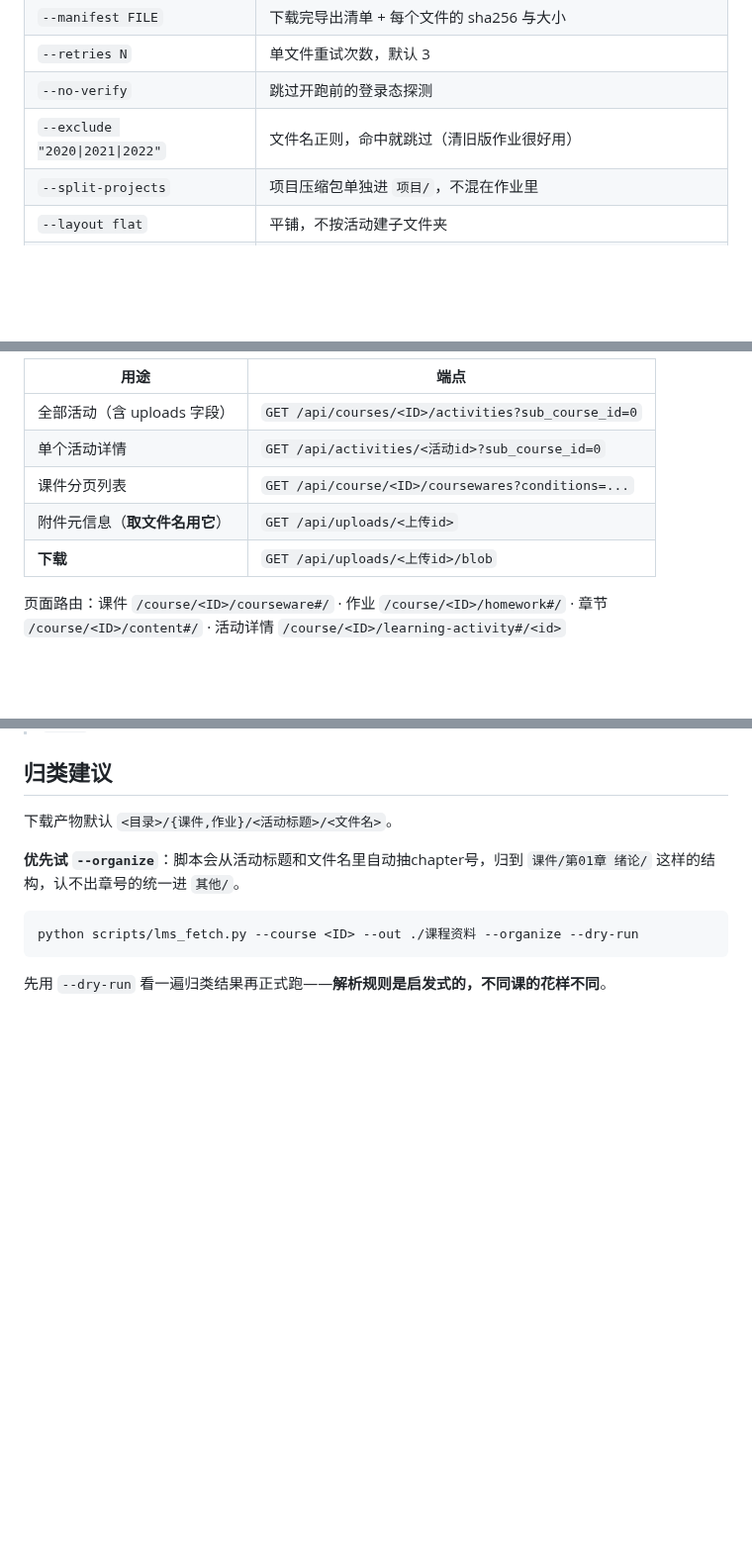
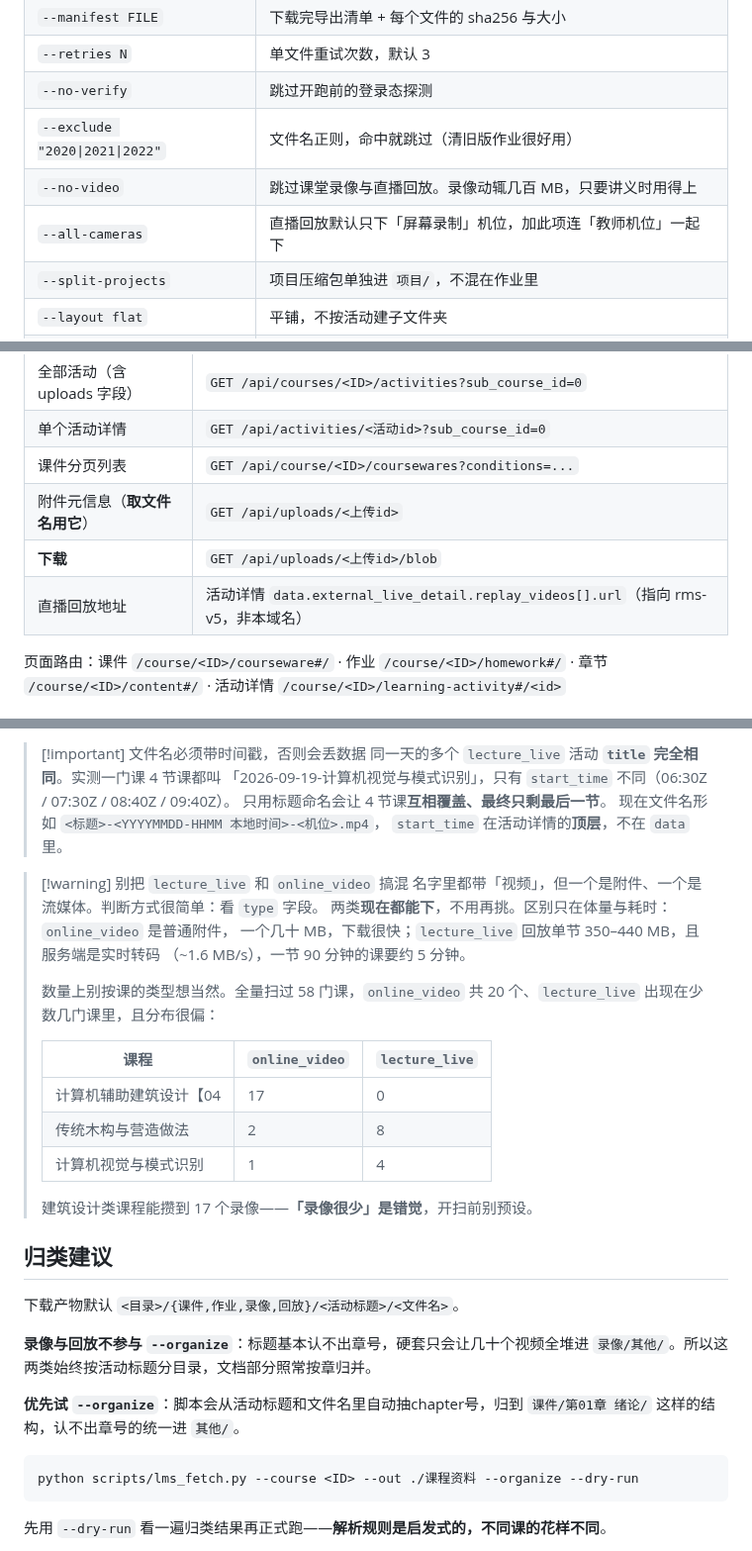
Before and after one commit to XLJFZ/xjtu-siyuanxuetang-grab, a Markdown page: SKILL.md, 3 parts joined by grey strips. Shown at 99% size. Rendered like a GitHub page; blank space fills up the shorter version.

```diff
--- a/SKILL.md
+++ b/SKILL.md
@@ -79,6 +79,8 @@ python scripts/lms_fetch.py --course <ID> --out "<目录>"
 | `--retries N` | 单文件重试次数，默认 3 |
 | `--no-verify` | 跳过开跑前的登录态探测 |
 | `--exclude "2020\|2021\|2022"` | 文件名正则，命中就跳过（清旧版作业很好用） |
+| `--no-video` | 跳过课堂录像与直播回放。录像动辄几百 MB，只要讲义时用得上 |
+| `--all-cameras` | 直播回放默认只下「屏幕录制」机位，加此项连「教师机位」一起下 |
 | `--split-projects` | 项目压缩包单独进 `项目/`，不混在作业里 |
 | `--layout flat` | 平铺，不按活动建子文件夹 |
 | `--activities <json>` | 用本地清单，省一次请求 |
@@ -118,6 +120,7 @@ python scripts/lms_fetch.py --course <ID> --out "<目录>"
 | 课件分页列表 | `GET /api/course/<ID>/coursewares?conditions=...` |
 | 附件元信息（**取文件名用它**） | `GET /api/uploads/<上传id>` |
 | **下载** | `GET /api/uploads/<上传id>/blob` |
+| 直播回放地址 | 活动详情 `data.external_live_detail.replay_videos[].url`（指向 rms-v5，非本域名） |
 
 页面路由：课件 `/course/<ID>/courseware#/` · 作业 `/course/<ID>/homework#/` · 章节 `/course/<ID>/content#/`
 · 活动详情 `/course/<ID>/learning-activity#/<id>`
@@ -141,6 +219,33 @@ python scripts/lms_fetch.py --course <ID> --out "<目录>"
+> [!important] 文件名必须带时间戳，否则会丢数据
+> 同一天的多个 `lecture_live` 活动 **`title` 完全相同**。实测一门课 4 节课都叫
+> 「2026-09-19-计算机视觉与模式识别」，只有 `start_time` 不同（06:30Z / 07:30Z / 08:40Z / 09:40Z）。
+> 只用标题命名会让 4 节课**互相覆盖、最终只剩最后一节**。
+> 现在文件名形如 `<标题>-<YYYYMMDD-HHMM 本地时间>-<机位>.mp4`，
+> `start_time` 在活动详情的**顶层**，不在 `data` 里。
+
+> [!warning] 别把 `lecture_live` 和 `online_video` 搞混
+> 名字里都带「视频」，但一个是附件、一个是流媒体。判断方式很简单：看 `type` 字段。
+> 两类**现在都能下**，不用再挑。区别只在体量与耗时：`online_video` 是普通附件，
+> 一个几十 MB，下载很快；`lecture_live` 回放单节 350–440 MB，且服务端是实时转码
+> （~1.6 MB/s），一节 90 分钟的课要约 5 分钟。
+>
+> 数量上别按课的类型想当然。全量扫过 58 门课，`online_video` 共 20 个、`lecture_live`
+> 出现在少数几门课里，且分布很偏：
+>
+> | 课程 | `online_video` | `lecture_live` |
+> |---|---|---|
+> | 计算机辅助建筑设计【04 | 17 | 0 |
+> | 传统木构与营造做法 | 2 | 8 |
+> | 计算机视觉与模式识别 | 1 | 4 |
+>
+> 建筑设计类课程能攒到 17 个录像——**「录像很少」是错觉**，开扫前别预设。
+
 ## 归类建议
 
-下载产物默认 `<目录>/{课件,作业}/<活动标题>/<文件名>`。
+下载产物默认 `<目录>/{课件,作业,录像,回放}/<活动标题>/<文件名>`。
+
+**录像与回放不参与 `--organize`**：标题基本认不出章号，硬套只会让几十个视频全堆进
+`录像/其他/`。所以这两类始终按活动标题分目录，文档部分照常按章归并。
 
 **优先试 `--organize`**：脚本会从活动标题和文件名里自动抽chapter号，归到
 `课件/第01章 绪论/` 这样的结构，认不出章号的统一进 `其他/`。
```
Also changed, not shown: other parts of SKILL.md (+75 -0 lines).
